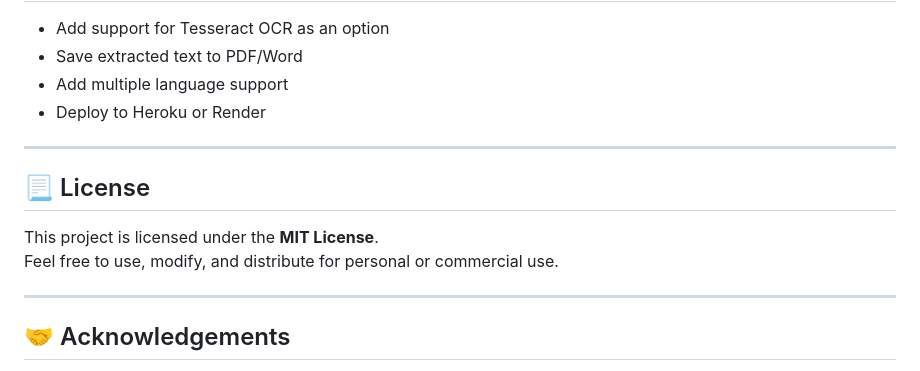
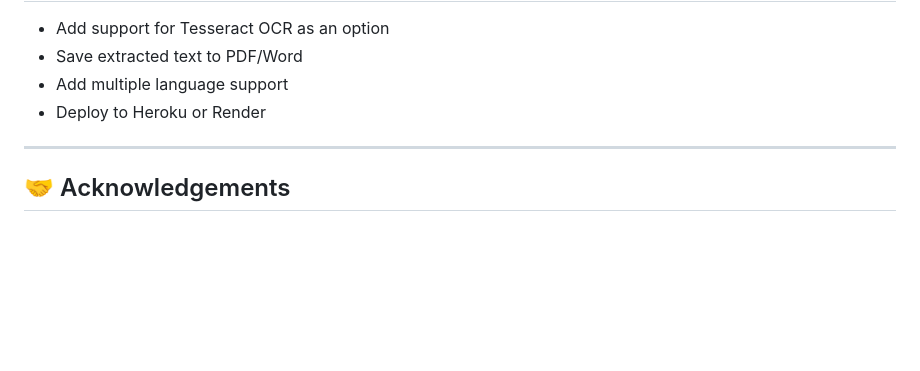
Before and after one commit to Nandini-CMD/Text_Detection_and_Extraction-, a Markdown page: README.md, the part around the change. Drawn GitHub-style; blank space fills up the shorter version.

```diff
--- a/README.md
+++ b/README.md
@@ -125,13 +125,6 @@ SCIENCE
 
 ---
 
-## 📃 License
-
-This project is licensed under the **MIT License**.
-Feel free to use, modify, and distribute for personal or commercial use.
-
----
-
 ## 🤝 Acknowledgements
 
 - [EasyOCR](https://github.com/JaidedAI/EasyOCR)
```
